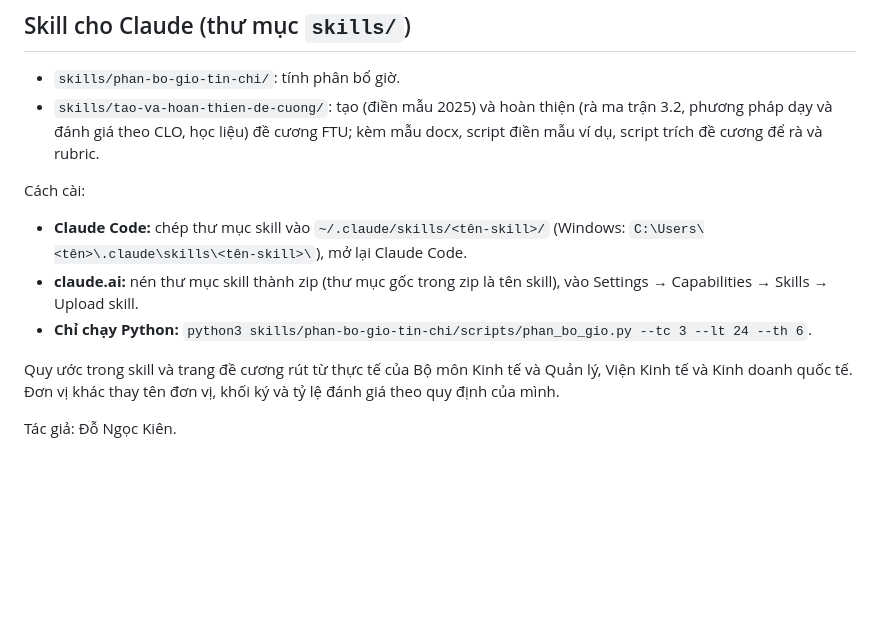
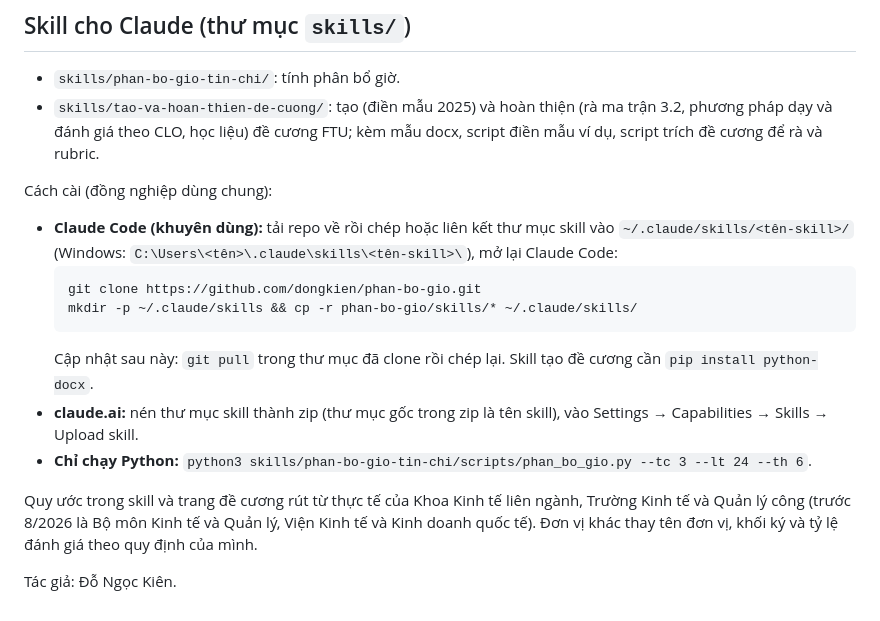
Before and after one commit to dongkien/phan-bo-gio, a Markdown page: README.md, the part around the change. GitHub-like rendering; blank space fills up the shorter version.

Commit message:
README: hướng dẫn đồng nghiệp cài skill bằng git clone, cập nhật tên đơn vị
Co-Authored-By: Claude Fable 5.1 <noreply@anthropic.com>
Claude-Session: https://claude.ai/code/session_01AEuq31VSF44Wy4TPYsNuZa

````diff
--- a/README.md
+++ b/README.md
@@ -42,11 +42,16 @@ python3 tests/run_tests.py
 - `skills/phan-bo-gio-tin-chi/`: tính phân bổ giờ.
 - `skills/tao-va-hoan-thien-de-cuong/`: tạo (điền mẫu 2025) và hoàn thiện (rà ma trận 3.2, phương pháp dạy và đánh giá theo CLO, học liệu) đề cương FTU; kèm mẫu docx, script điền mẫu ví dụ, script trích đề cương để rà và rubric.
 
-Cách cài:
-- **Claude Code:** chép thư mục skill vào `~/.claude/skills/<tên-skill>/` (Windows: `C:\Users\<tên>\.claude\skills\<tên-skill>\`), mở lại Claude Code.
+Cách cài (đồng nghiệp dùng chung):
+- **Claude Code (khuyên dùng):** tải repo về rồi chép hoặc liên kết thư mục skill vào `~/.claude/skills/<tên-skill>/` (Windows: `C:\Users\<tên>\.claude\skills\<tên-skill>\`), mở lại Claude Code:
+  ```bash
+  git clone https://github.com/dongkien/phan-bo-gio.git
+  mkdir -p ~/.claude/skills && cp -r phan-bo-gio/skills/* ~/.claude/skills/
+  ```
+  Cập nhật sau này: `git pull` trong thư mục đã clone rồi chép lại. Skill tạo đề cương cần `pip install python-docx`.
 - **claude.ai:** nén thư mục skill thành zip (thư mục gốc trong zip là tên skill), vào Settings → Capabilities → Skills → Upload skill.
 - **Chỉ chạy Python:** `python3 skills/phan-bo-gio-tin-chi/scripts/phan_bo_gio.py --tc 3 --lt 24 --th 6`.
 
-Quy ước trong skill và trang đề cương rút từ thực tế của Bộ môn Kinh tế và Quản lý, Viện Kinh tế và Kinh doanh quốc tế. Đơn vị khác thay tên đơn vị, khối ký và tỷ lệ đánh giá theo quy định của mình.
+Quy ước trong skill và trang đề cương rút từ thực tế của Khoa Kinh tế liên ngành, Trường Kinh tế và Quản lý công (trước 8/2026 là Bộ môn Kinh tế và Quản lý, Viện Kinh tế và Kinh doanh quốc tế). Đơn vị khác thay tên đơn vị, khối ký và tỷ lệ đánh giá theo quy định của mình.
 
 Tác giả: Đỗ Ngọc Kiên.
````
